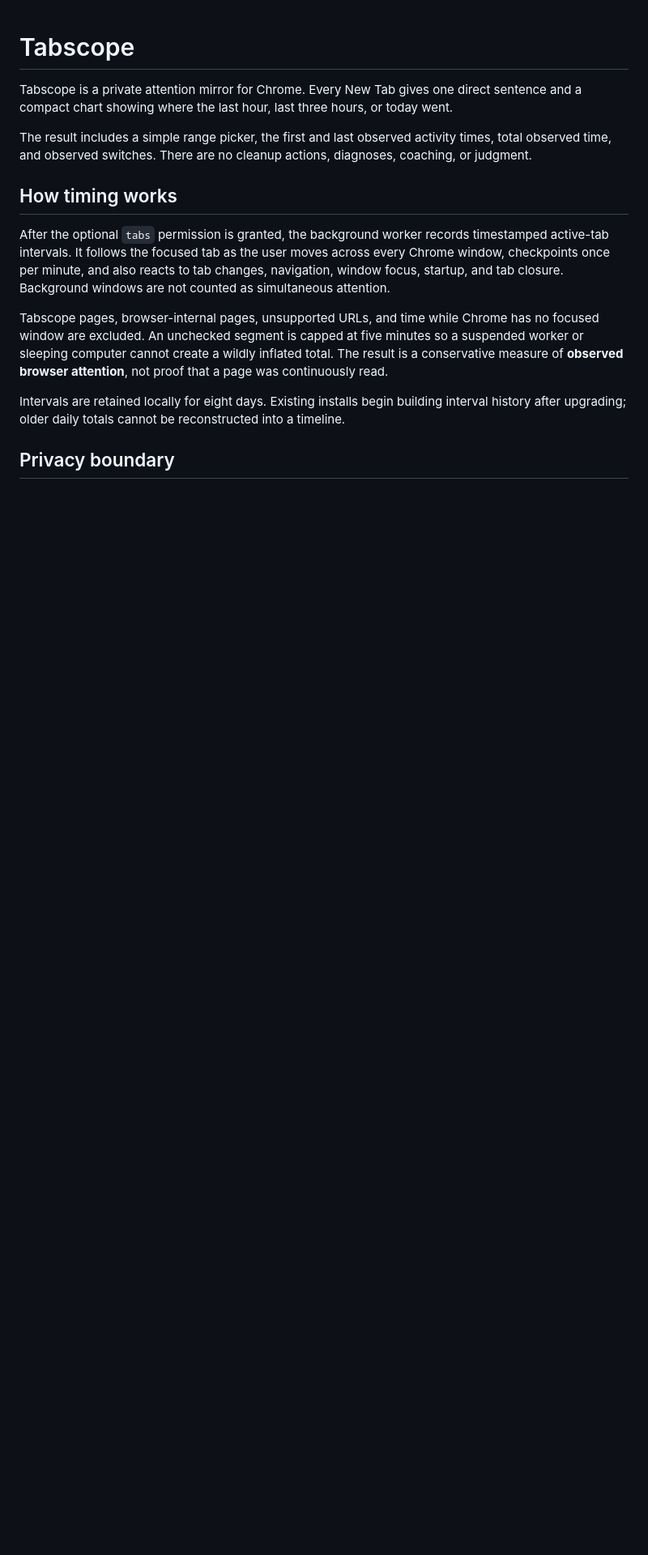
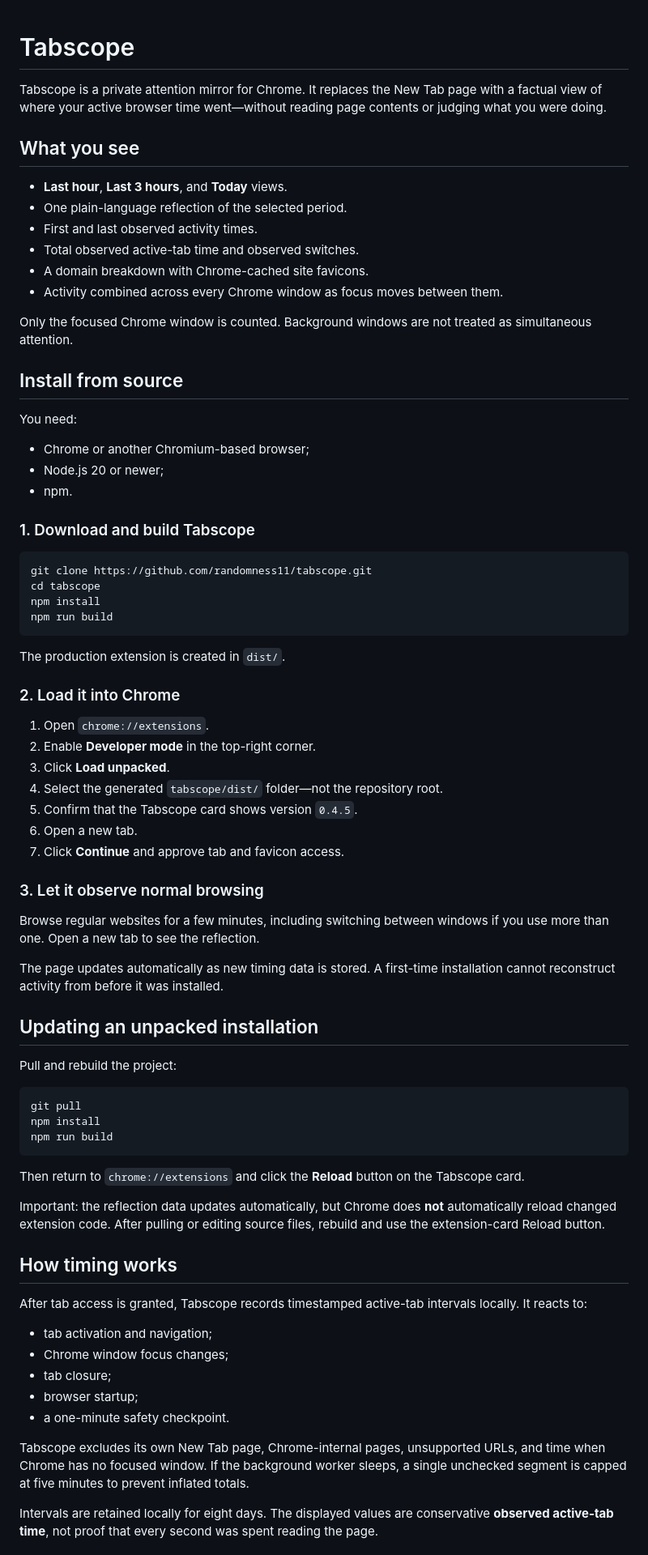
Before and after one commit to randomness11/gone, a Markdown page: README.md, the part around one of its changes. Shown at 81% size. Drawn GitHub-style; blank space fills up the shorter version.

````diff
--- a/README.md
+++ b/README.md
@@ -1,16 +1,78 @@
 # Tabscope
 
-Tabscope is a private attention mirror for Chrome. Every New Tab gives one direct sentence and a compact chart showing where the last hour, last three hours, or today went.
+Tabscope is a private attention mirror for Chrome. It replaces the New Tab page with a factual view of where your active browser time went—without reading page contents or judging what you were doing.
 
-The result includes a simple range picker, the first and last observed activity times, total observed time, and observed switches. There are no cleanup actions, diagnoses, coaching, or judgment.
+## What you see
+
+- **Last hour**, **Last 3 hours**, and **Today** views.
+- One plain-language reflection of the selected period.
+- First and last observed activity times.
+- Total observed active-tab time and observed switches.
+- A domain breakdown with Chrome-cached site favicons.
+- Activity combined across every Chrome window as focus moves between them.
+
+Only the focused Chrome window is counted. Background windows are not treated as simultaneous attention.
+
+## Install from source
+
+You need:
+
+- Chrome or another Chromium-based browser;
+- Node.js 20 or newer;
+- npm.
+
+### 1. Download and build Tabscope
+
+```bash
+git clone https://github.com/randomness11/tabscope.git
+cd tabscope
+npm install
+npm run build
+```
+
+The production extension is created in `dist/`.
+
+### 2. Load it into Chrome
+
+1. Open `chrome://extensions`.
+2. Enable **Developer mode** in the top-right corner.
+3. Click **Load unpacked**.
+4. Select the generated `tabscope/dist/` folder—not the repository root.
+5. Confirm that the Tabscope card shows version `0.4.5`.
+6. Open a new tab.
+7. Click **Continue** and approve tab and favicon access.
+
+### 3. Let it observe normal browsing
+
+Browse regular websites for a few minutes, including switching between windows if you use more than one. Open a new tab to see the reflection.
+
+The page updates automatically as new timing data is stored. A first-time installation cannot reconstruct activity from before it was installed.
+
+## Updating an unpacked installation
+
+Pull and rebuild the project:
+
+```bash
+git pull
+npm install
+npm run build
+```
+
+Then return to `chrome://extensions` and click the **Reload** button on the Tabscope card.
+
+Important: the reflection data updates automatically, but Chrome does **not** automatically reload changed extension code. After pulling or editing source files, rebuild and use the extension-card Reload button.
 
 ## How timing works
 
-After the optional `tabs` permission is granted, the background worker records timestamped active-tab intervals. It follows the focused tab as the user moves across every Chrome window, checkpoints once per minute, and also reacts to tab changes, navigation, window focus, startup, and tab closure. Background windows are not counted as simultaneous attention.
+After tab access is granted, Tabscope records timestamped active-tab intervals locally. It reacts to:
 
-Tabscope pages, browser-internal pages, unsupported URLs, and time while Chrome has no focused window are excluded. An unchecked segment is capped at five minutes so a suspended worker or sleeping computer cannot create a wildly inflated total. The result is a conservative measure of **observed browser attention**, not proof that a page was continuously read.
+- tab activation and navigation;
+- Chrome window focus changes;
+- tab closure;
+- browser startup;
+- a one-minute safety checkpoint.
 
-Intervals are retained locally for eight days. Existing installs begin building interval history after upgrading; older daily totals cannot be reconstructed into a timeline.
+Tabscope excludes its own New Tab page, Chrome-internal pages, unsupported URLs, and time when Chrome has no focused window. If the background worker sleeps, a single unchecked segment is capped at five minutes to prevent inflated totals.
 
-## Privacy boundary
+Intervals are retained locally for eight days. The displayed values are conservative **observed active-tab time**, not proof that every second was spent reading the page.
 
````
Also changed, not shown: other parts of README.md (+48 -29 lines).
